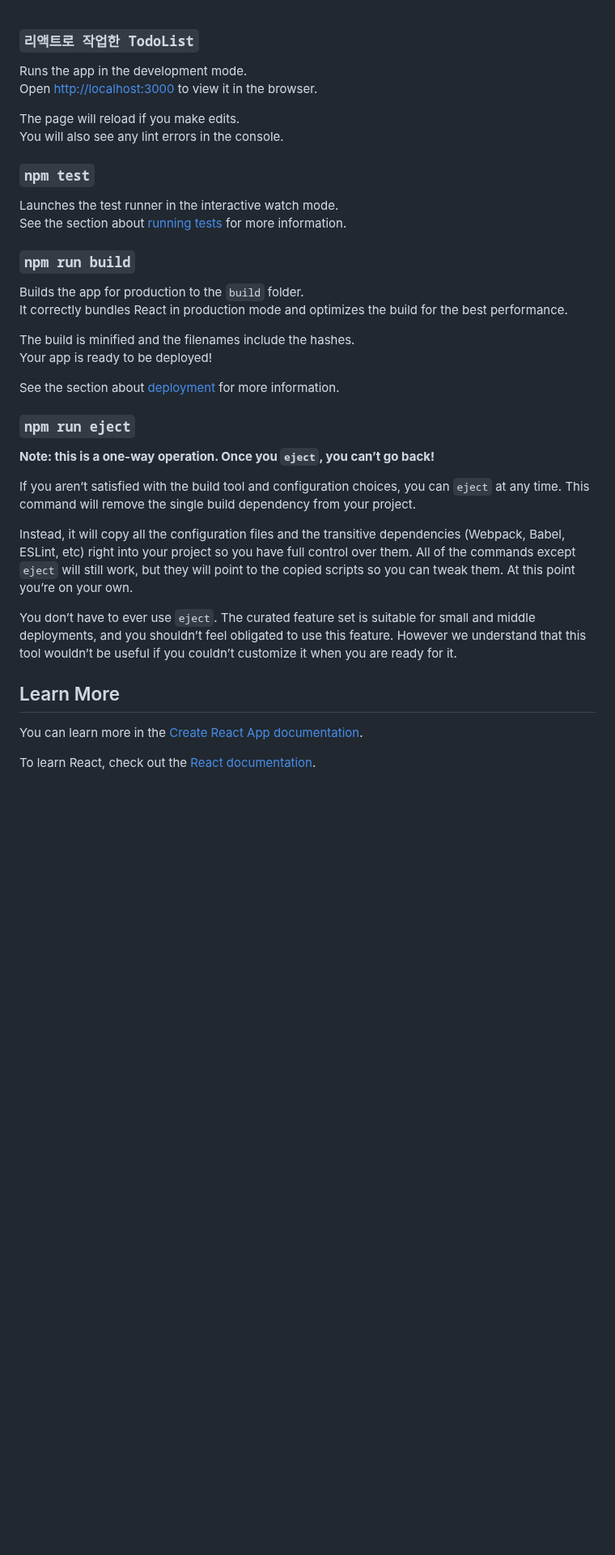
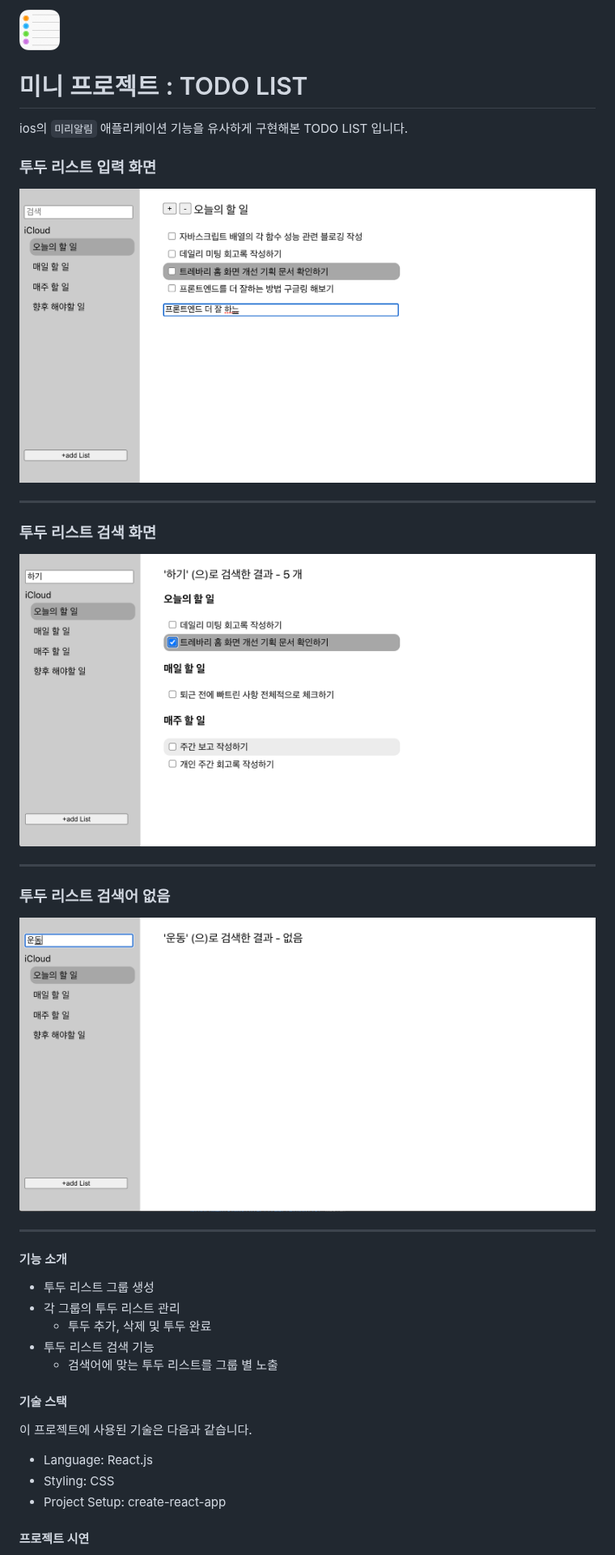
Before and after one commit to inyong-e/mini-ios-Todo, a Markdown page: README.md, the part around one of its changes. Shown at 81% size. Drawn GitHub-style; pictures changed too: img/logo.png (added), img/not_result_search.png (added), img/search_todo.png (added); blank space fills up the shorter version.

Commit message:
README.md 업데이트

```diff
--- a/README.md
+++ b/README.md
@@ -1,40 +1,42 @@
+<img src='./img/logo.png' width='50px'>
 
-### `리액트로 작업한 TodoList`
+# 미니 프로젝트 : TODO LIST
 
-Runs the app in the development mode.<br>
-Open [http://localhost:3000](http://localhost:3000) to view it in the browser.
+ios의 `미리알림` 애플리케이션 기능을 유사하게 구현해본 TODO LIST 입니다.
 
-The page will reload if you make edits.<br>
-You will also see any lint errors in the console.
+### 투두 리스트 입력 화면
 
-### `npm test`
+<img src='./img/selected_todo.png'>
 
-Launches the test runner in the interactive watch mode.<br>
-See the section about [running tests](https://facebook.github.io/create-react-app/docs/running-tests) for more information.
+---
 
-### `npm run build`
+### 투두 리스트 검색 화면
 
-Builds the app for production to the `build` folder.<br>
-It correctly bundles React in production mode and optimizes the build for the best performance.
+<img src='./img/search_todo.png'>
 
-The build is minified and the filenames include the hashes.<br>
-Your app is ready to be deployed!
+---
 
-See the section about [deployment](https://facebook.github.io/create-react-app/docs/deployment) for more information.
+### 투두 리스트 검색어 없음
 
-### `npm run eject`
+<img src='./img/not_result_search.png'>
 
-**Note: this is a one-way operation. Once you `eject`, you can’t go back!**
+---
 
-If you aren’t satisfied with the build tool and configuration choices, you can `eject` at any time. This command will remove the single build dependency from your project.
+#### 기능 소개
 
-Instead, it will copy all the configuration files and the transitive dependencies (Webpack, Babel, ESLint, etc) right into your project so you have full control over them. All of the commands except `eject` will still work, but they will point to the copied scripts so you can tweak them. At this point you’re on your own.
+- 투두 리스트 그룹 생성
+- 각 그룹의 투두 리스트 관리
+  - 투두 추가, 삭제 및 투두 완료
+- 투두 리스트 검색 기능
+  - 검색어에 맞는 투두 리스트를 그룹 별 노출
 
-You don’t have to ever use `eject`. The curated feature set is suitable for small and middle deployments, and you shouldn’t feel obligated to use this feature. However we understand that this tool wouldn’t be useful if you couldn’t customize it when you are ready for it.
+#### 기술 스택
 
-## Learn More
+이 프로젝트에 사용된 기술은 다음과 같습니다.
 
-You can learn more in the [Create React App documentation](https://facebook.github.io/create-react-app/docs/getting-started).
+- Language: React.js
+- Styling: CSS
+- Project Setup: create-react-app
 
-To learn React, check out the [React documentation](https://reactjs.org/).
+#### 프로젝트 시연
 
```
Also changed, not shown: other parts of README.md (+3 -23 lines).
